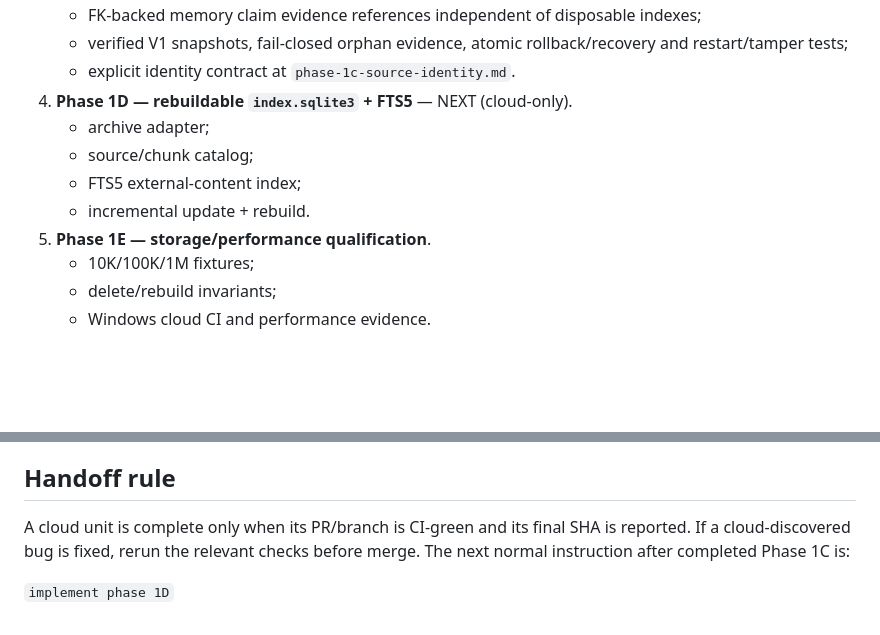
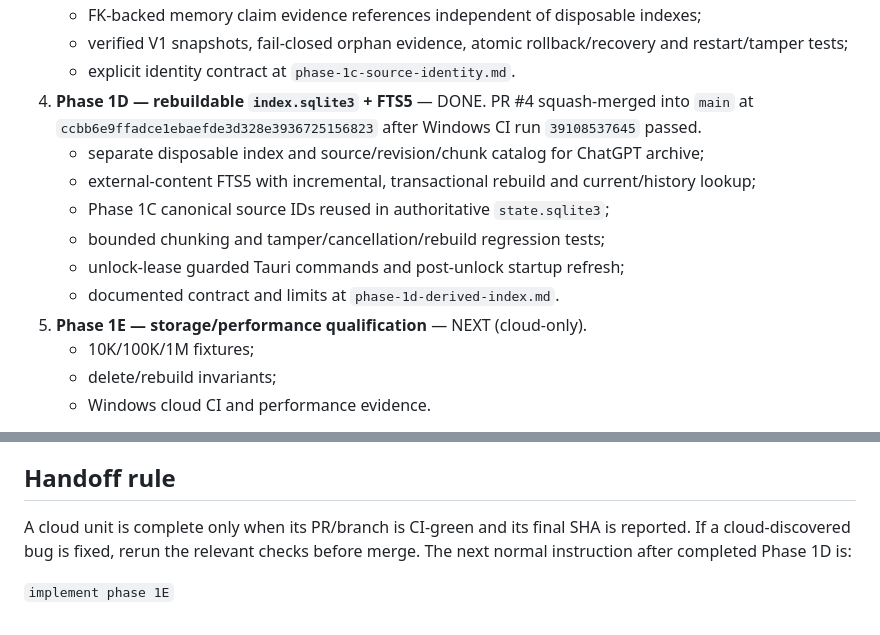
Before and after one commit to KaisAbiyyi/mind-place, a Markdown page: docs/implementation-plan/CURRENT-PHASE.md, 2 parts joined by grey strips. Drawn GitHub-style; blank space fills up the shorter version.

Commit message:
docs: record Phase 1D CI-green merge and advance to Phase 1E

```diff
--- a/docs/implementation-plan/CURRENT-PHASE.md
+++ b/docs/implementation-plan/CURRENT-PHASE.md
@@ -33,12 +33,14 @@ Current execution order after the security-first reprioritization:
    - FK-backed memory claim evidence references independent of disposable indexes;
    - verified V1 snapshots, fail-closed orphan evidence, atomic rollback/recovery and restart/tamper tests;
    - explicit identity contract at `phase-1c-source-identity.md`.
-4. **Phase 1D — rebuildable `index.sqlite3` + FTS5** — NEXT (cloud-only).
-   - archive adapter;
-   - source/chunk catalog;
-   - FTS5 external-content index;
-   - incremental update + rebuild.
-5. **Phase 1E — storage/performance qualification**.
+4. **Phase 1D — rebuildable `index.sqlite3` + FTS5** — DONE. PR #4 squash-merged into `main` at `ccbb6e9ffadce1ebaefde3d328e3936725156823` after Windows CI run `39108537645` passed.
+   - separate disposable index and source/revision/chunk catalog for ChatGPT archive;
+   - external-content FTS5 with incremental, transactional rebuild and current/history lookup;
+   - Phase 1C canonical source IDs reused in authoritative `state.sqlite3`;
+   - bounded chunking and tamper/cancellation/rebuild regression tests;
+   - unlock-lease guarded Tauri commands and post-unlock startup refresh;
+   - documented contract and limits at `phase-1d-derived-index.md`.
+5. **Phase 1E — storage/performance qualification** — NEXT (cloud-only).
    - 10K/100K/1M fixtures;
    - delete/rebuild invariants;
    - Windows cloud CI and performance evidence.
@@ -59,6 +61,6 @@ Do not weaken Phase 1A to fake those later guarantees. UI/documentation must sta
 
 ## Handoff rule
 
-A cloud unit is complete only when its PR/branch is CI-green and its final SHA is reported. If a cloud-discovered bug is fixed, rerun the relevant checks before merge. The next normal instruction after completed Phase 1C is:
+A cloud unit is complete only when its PR/branch is CI-green and its final SHA is reported. If a cloud-discovered bug is fixed, rerun the relevant checks before merge. The next normal instruction after completed Phase 1D is:
 
-`implement phase 1D`
+`implement phase 1E`
```
